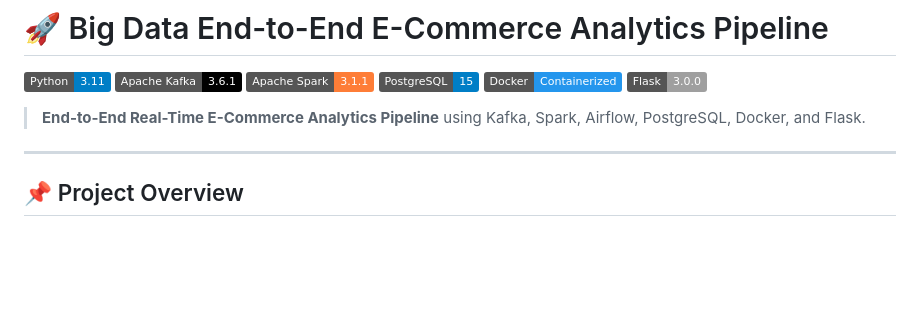
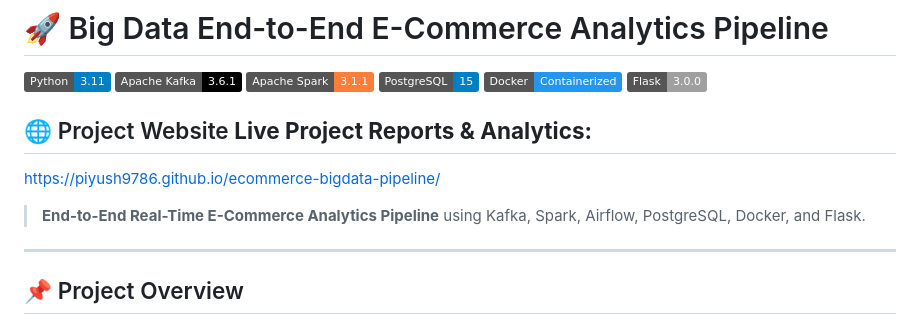
Before and after one commit to Utkarsha-koli17/E-Commerce-Transaction-Analysis, a Markdown page: README.md, the part around the change. GitHub-like rendering; badges without logos; blank space fills up the shorter version.

Commit message:
Add live project website link to README
Added project website link for live reports and analytics.

```diff
--- a/README.md
+++ b/README.md
@@ -6,9 +6,9 @@
 ![PostgreSQL](https://img.shields.io/badge/PostgreSQL-15-blue?logo=postgresql)
 ![Docker](https://img.shields.io/badge/Docker-Containerized-2496ED?logo=docker)
 ![Flask](https://img.shields.io/badge/Flask-3.0.0-lightgrey?logo=flask)
-
+## 🌐 Project Website **Live Project Reports & Analytics:**
+https://piyush9786.github.io/ecommerce-bigdata-pipeline/
 > **End-to-End Real-Time E-Commerce Analytics Pipeline** using Kafka, Spark, Airflow, PostgreSQL, Docker, and Flask.
-
 ---
 
 ## 📌 Project Overview
```
